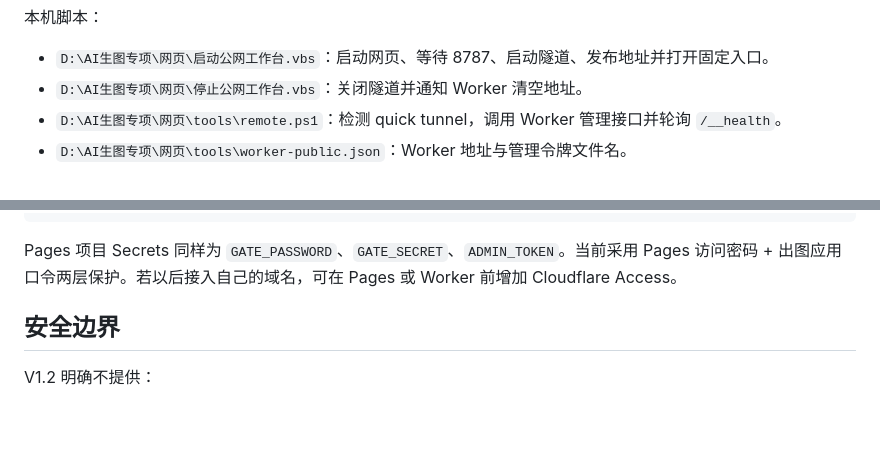
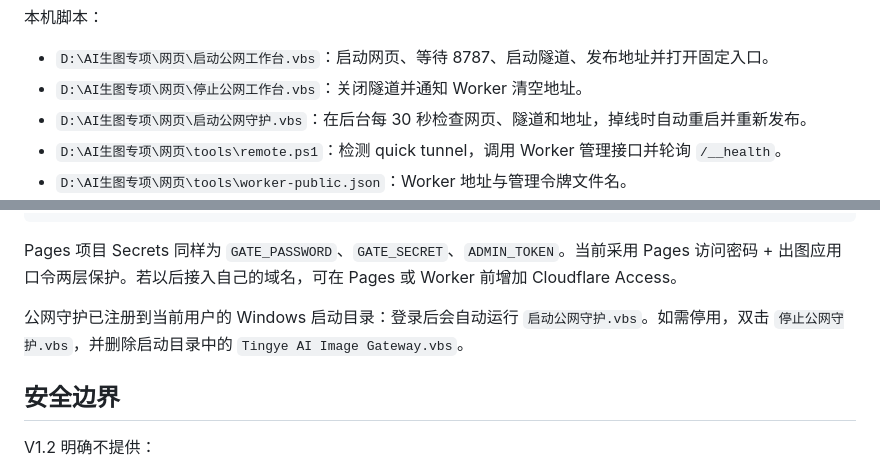
Before and after one commit to zbbxhl-max/tingye-portal, a Markdown page: README.md, 2 parts joined by grey strips. GitHub-like rendering; blank space fills up the shorter version.

Commit message:
docs: document public gateway watchdog

````diff
--- a/README.md
+++ b/README.md
@@ -286,6 +286,7 @@ Pages Function 源码在 `pages-gateway/`；Worker 源码在 `worker/ai-image-pr
 
 - `D:\AI生图专项\网页\启动公网工作台.vbs`：启动网页、等待 8787、启动隧道、发布地址并打开固定入口。
 - `D:\AI生图专项\网页\停止公网工作台.vbs`：关闭隧道并通知 Worker 清空地址。
+- `D:\AI生图专项\网页\启动公网守护.vbs`：在后台每 30 秒检查网页、隧道和地址，掉线时自动重启并重新发布。
 - `D:\AI生图专项\网页\tools\remote.ps1`：检测 quick tunnel，调用 Worker 管理接口并轮询 `/__health`。
 - `D:\AI生图专项\网页\tools\worker-public.json`：Worker 地址与管理令牌文件名。
 - `D:\AI生图专项\网页\tools\worker-gate.txt` 和 `worker-admin.token`：只保存在本机的访问密码与管理令牌，不提交到 Git。
@@ -312,6 +313,8 @@ npx wrangler pages deploy public --project-name tingye-ai-image --branch main
 ```
 
 Pages 项目 Secrets 同样为 `GATE_PASSWORD`、`GATE_SECRET`、`ADMIN_TOKEN`。当前采用 Pages 访问密码 + 出图应用口令两层保护。若以后接入自己的域名，可在 Pages 或 Worker 前增加 Cloudflare Access。
+
+公网守护已注册到当前用户的 Windows 启动目录：登录后会自动运行 `启动公网守护.vbs`。如需停用，双击 `停止公网守护.vbs`，并删除启动目录中的 `Tingye AI Image Gateway.vbs`。
 
 ## 安全边界
 
````
